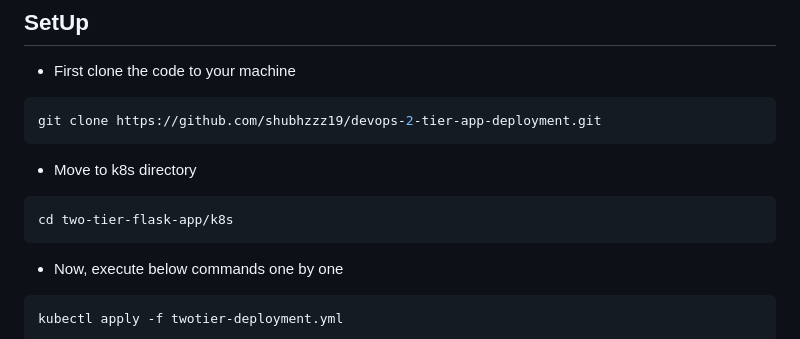
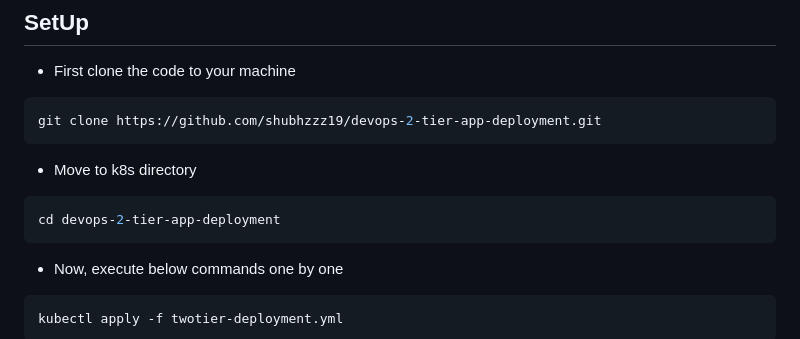
Before and after one commit to shubhzzz19/devops-2-tier-app-deployment, a Markdown page: k8s/README.md, the part around the change. Rendered like a GitHub page.

````diff
--- a/k8s/README.md
+++ b/k8s/README.md
@@ -151,7 +151,7 @@ git clone https://github.com/shubhzzz19/devops-2-tier-app-deployment.git
 ```
 - Move to k8s directory
 ```bash
-cd two-tier-flask-app/k8s
+cd devops-2-tier-app-deployment
 ```
 - Now, execute below commands one by one
 ```bash
````
